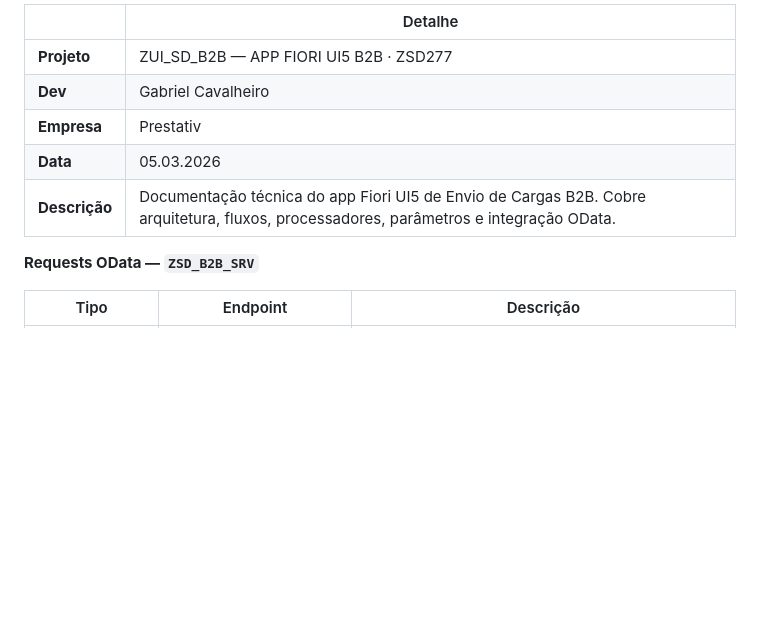
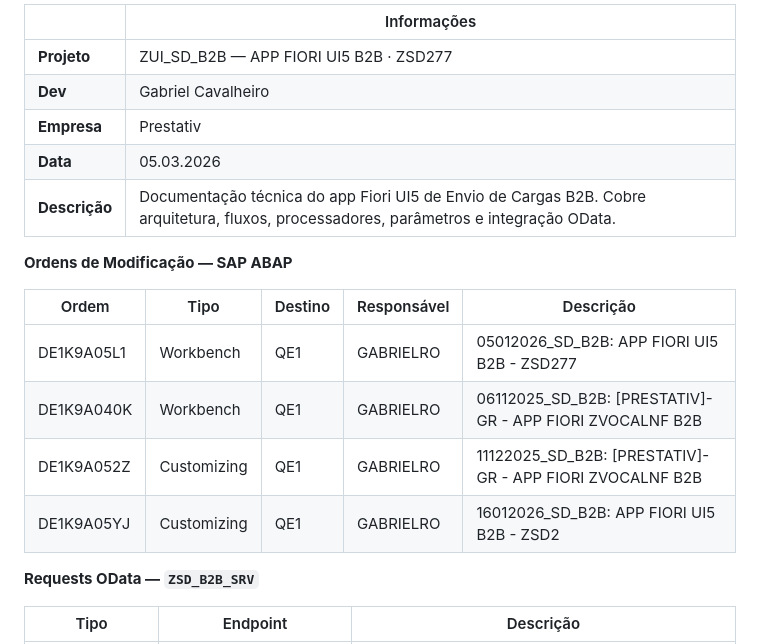
Before and after one commit to gabriel-cavalheiro/ZUI_B2B, a Markdown page: docs/Dev_inicial.md, the part around the change. Rendered like a GitHub page; blank space fills up the shorter version.

Commit message:
Update documentation header and add modification orders in Dev_inicial.md for clarity

```diff
--- a/docs/Dev_inicial.md
+++ b/docs/Dev_inicial.md
@@ -1,10 +1,19 @@
-|               | Detalhe                                                                                  |
+|               | Informações                                                                              |
 |---------------|------------------------------------------------------------------------------------------|
 | **Projeto**   | ZUI_SD_B2B — APP FIORI UI5 B2B · ZSD277                                                  |
 | **Dev**       | Gabriel Cavalheiro                                                                       |
 | **Empresa**   | Prestativ                                                                                |
 | **Data**      | 05.03.2026                                                                               |
 | **Descrição** | Documentação técnica do app Fiori UI5 de Envio de Cargas B2B. Cobre arquitetura, fluxos, processadores, parâmetros e integração OData. |
+
+**Ordens de Modificação — SAP ABAP**
+
+| Ordem        | Tipo          | Destino | Responsável | Descrição                                      |
+|--------------|---------------|---------|-------------|------------------------------------------------|
+| DE1K9A05L1   | Workbench     | QE1     | GABRIELRO   | 05012026_SD_B2B: APP FIORI UI5 B2B - ZSD277    |
+| DE1K9A040K   | Workbench     | QE1     | GABRIELRO   | 06112025_SD_B2B: [PRESTATIV]- GR - APP FIORI ZVOCALNF B2B |
+| DE1K9A052Z   | Customizing   | QE1     | GABRIELRO   | 11122025_SD_B2B: [PRESTATIV]- GR - APP FIORI ZVOCALNF B2B |
+| DE1K9A05YJ   | Customizing   | QE1     | GABRIELRO   | 16012026_SD_B2B: APP FIORI UI5 B2B - ZSD2      |
 
 **Requests OData — `ZSD_B2B_SRV`**
 
```
